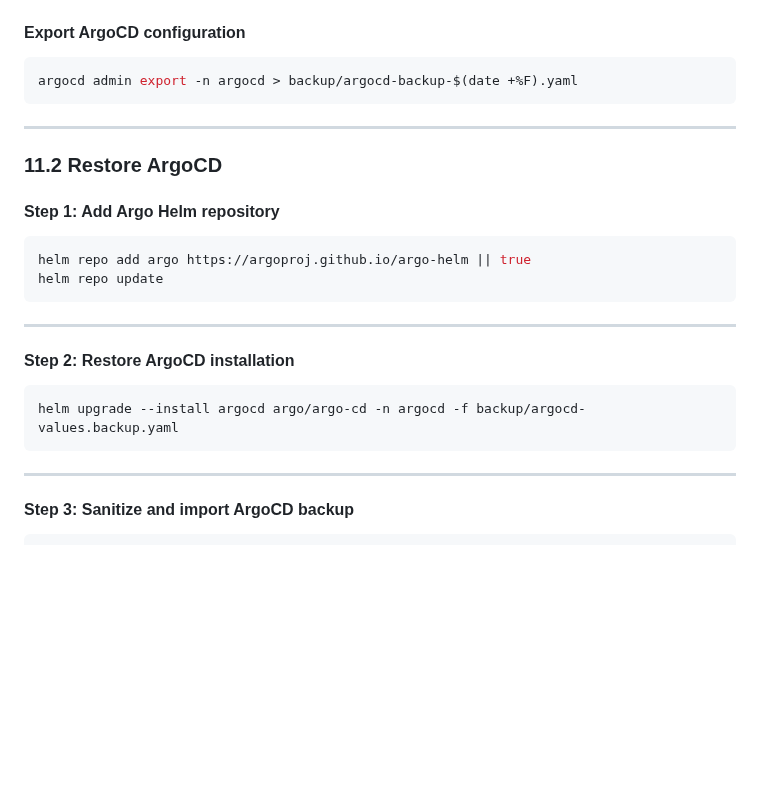
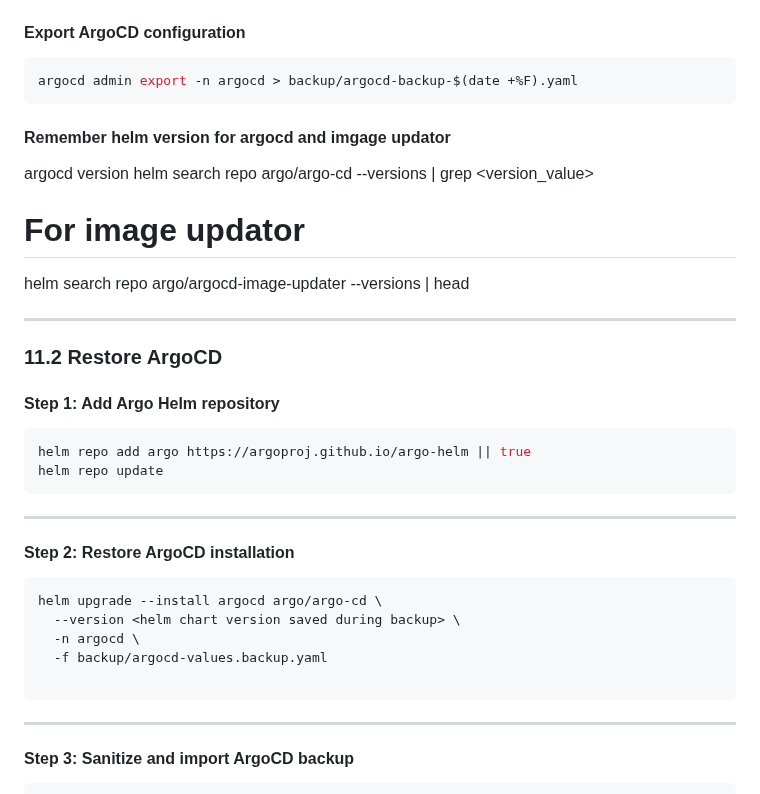
Before and after one commit to atulghodmare777/my-project, a Markdown page: nginx-argo-proj/argocd-setup.md, the part around one of its changes. Rendered like a GitHub page; blank space fills up the shorter version.

````diff
--- a/nginx-argo-proj/argocd-setup.md
+++ b/nginx-argo-proj/argocd-setup.md
@@ -1090,6 +1090,11 @@ helm get values argocd-image-updater -n argocd > backup/argocd-image-updater-val
 ```bash
 argocd admin export -n argocd > backup/argocd-backup-$(date +%F).yaml
 ```
+#### Remember helm version for argocd and imgage updator
+argocd version
+helm search repo argo/argo-cd --versions | grep <version_value>
+# For image updator
+helm search repo argo/argocd-image-updater --versions | head
 
 ---
 
@@ -1101,13 +1106,16 @@ argocd admin export -n argocd > backup/argocd-backup-$(date +%F).yaml
 helm repo add argo https://argoproj.github.io/argo-helm || true
 helm repo update
 ```
-
 ---
 
 #### Step 2: Restore ArgoCD installation
 
 ```bash
-helm upgrade --install argocd argo/argo-cd -n argocd -f backup/argocd-values.backup.yaml
+helm upgrade --install argocd argo/argo-cd \
+  --version <helm chart version saved during backup> \
+  -n argocd \
+  -f backup/argocd-values.backup.yaml
+
 ```
 
 ---
````
Also changed, not shown: other parts of nginx-argo-proj/argocd-setup.md (+4 -1 lines).
